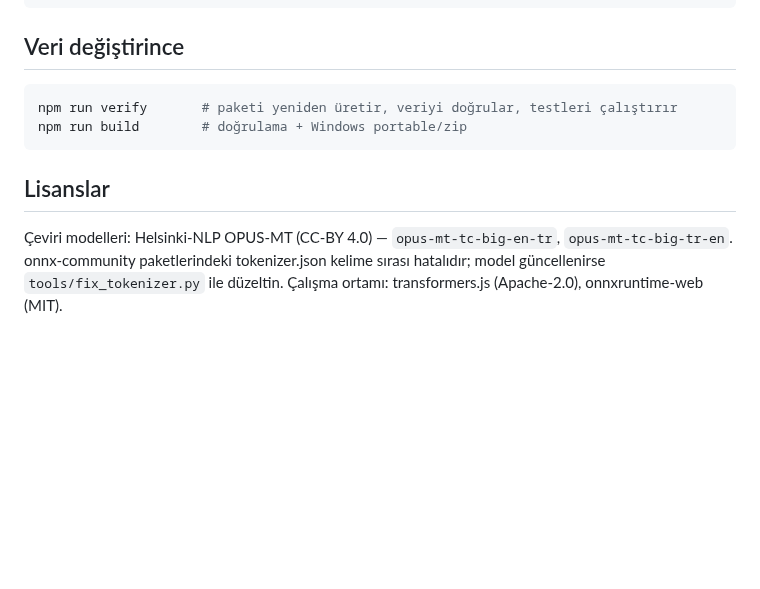
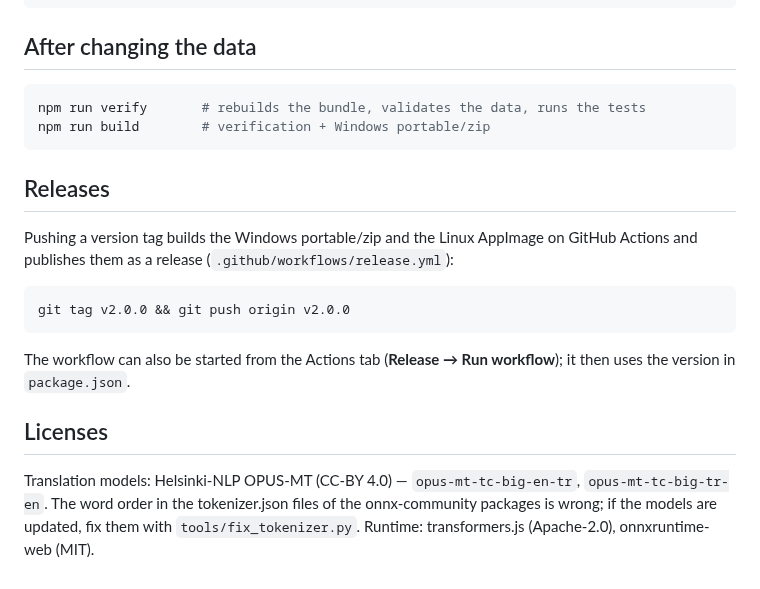
Before and after one commit to kaptanoguz/AdaTranslate, a Markdown page: README.md, the part around one of its changes. Rendered like a GitHub page; blank space fills up the shorter version.

````diff
--- a/README.md
+++ b/README.md
@@ -49,16 +57,26 @@ AdaTranslate/
 └── tools/                  # build_bundle.py, validate.py, smoke.js, fix_tokenizer.py
 ```
 
-## Veri değiştirince
+## After changing the data
 
 ```bash
-npm run verify       # paketi yeniden üretir, veriyi doğrular, testleri çalıştırır
-npm run build        # doğrulama + Windows portable/zip
+npm run verify       # rebuilds the bundle, validates the data, runs the tests
+npm run build        # verification + Windows portable/zip
 ```
 
-## Lisanslar
+## Releases
 
-Çeviri modelleri: Helsinki-NLP OPUS-MT (CC-BY 4.0) — `opus-mt-tc-big-en-tr`, `opus-mt-tc-big-tr-en`.
-onnx-community paketlerindeki tokenizer.json kelime sırası hatalıdır; model güncellenirse
-`tools/fix_tokenizer.py` ile düzeltin.
-Çalışma ortamı: transformers.js (Apache-2.0), onnxruntime-web (MIT).
+Pushing a version tag builds the Windows portable/zip and the Linux AppImage on GitHub Actions and publishes them as a release (`.github/workflows/release.yml`):
+
+```bash
+git tag v2.0.0 && git push origin v2.0.0
+```
+
+The workflow can also be started from the Actions tab (**Release → Run workflow**); it then uses the version in `package.json`.
+
+## Licenses
+
+Translation models: Helsinki-NLP OPUS-MT (CC-BY 4.0) — `opus-mt-tc-big-en-tr`, `opus-mt-tc-big-tr-en`.
+The word order in the tokenizer.json files of the onnx-community packages is wrong; if the models are updated,
+fix them with `tools/fix_tokenizer.py`.
+Runtime: transformers.js (Apache-2.0), onnxruntime-web (MIT).
````
Also changed, not shown: other parts of README.md (+36 -28 lines), docs/screenshots/dictionary.png (added), docs/screenshots/turkish-search.png (added), 2 other files.
